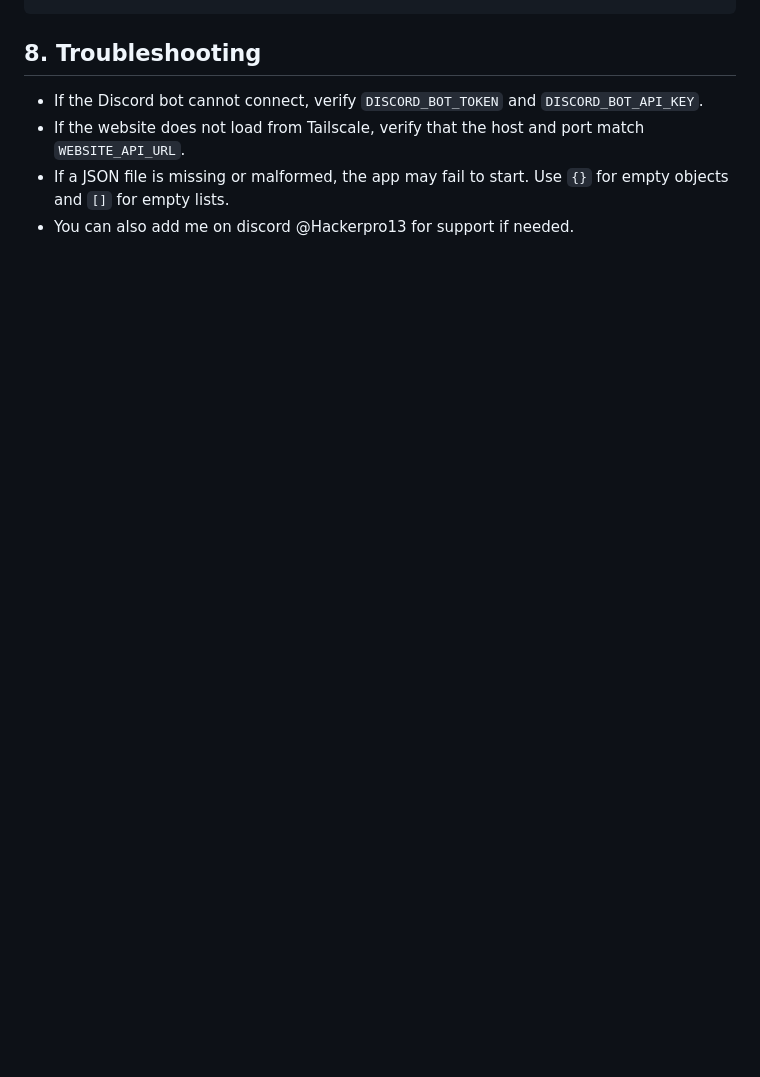
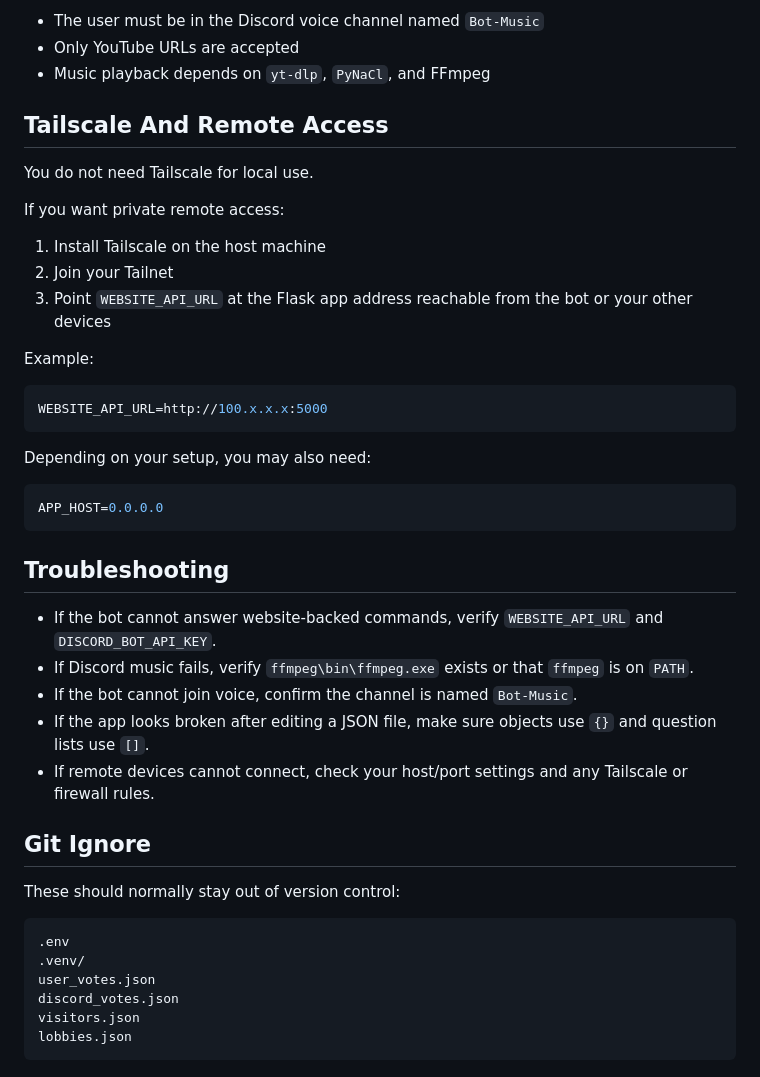
Before and after one commit to MinecraftMan13/WouldYouRather, a Markdown page: README.md, the part around one of its changes. GitHub-like rendering; blank space fills up the shorter version.

````diff
--- a/README.md
+++ b/README.md
@@ -165,8 +157,46 @@ Add these lines to `.gitignore` if you do not want those files committed:
+- The user must be in the Discord voice channel named `Bot-Music`
+- Only YouTube URLs are accepted
+- Music playback depends on `yt-dlp`, `PyNaCl`, and FFmpeg
+
+## Tailscale And Remote Access
+
+You do not need Tailscale for local use.
+
+If you want private remote access:
+
+1. Install Tailscale on the host machine
+2. Join your Tailnet
+3. Point `WEBSITE_API_URL` at the Flask app address reachable from the bot or your other devices
+
+Example:
+
+```env
+WEBSITE_API_URL=http://100.x.x.x:5000
 ```
 
-## 8. Troubleshooting
+Depending on your setup, you may also need:
 
-- If the Discord bot cannot connect, verify `DISCORD_BOT_TOKEN` and `DISCORD_BOT_API_KEY`.
-- If the website does not load from Tailscale, verify that the host and port match `WEBSITE_API_URL`.
-- If a JSON file is missing or malformed, the app may fail to start. Use `{}` for empty objects and `[]` for empty lists.
-- You can also add me on discord @Hackerpro13 for support if needed.
+```env
+APP_HOST=0.0.0.0
+```
+
+## Troubleshooting
+
+- If the bot cannot answer website-backed commands, verify `WEBSITE_API_URL` and `DISCORD_BOT_API_KEY`.
+- If Discord music fails, verify `ffmpeg\bin\ffmpeg.exe` exists or that `ffmpeg` is on `PATH`.
+- If the bot cannot join voice, confirm the channel is named `Bot-Music`.
+- If the app looks broken after editing a JSON file, make sure objects use `{}` and question lists use `[]`.
+- If remote devices cannot connect, check your host/port settings and any Tailscale or firewall rules.
+
+## Git Ignore
+
+These should normally stay out of version control:
+
+```gitignore
+.env
+.venv/
+user_votes.json
+discord_votes.json
+visitors.json
+lobbies.json
+```
````
Also changed, not shown: other parts of README.md (+81 -89 lines).
